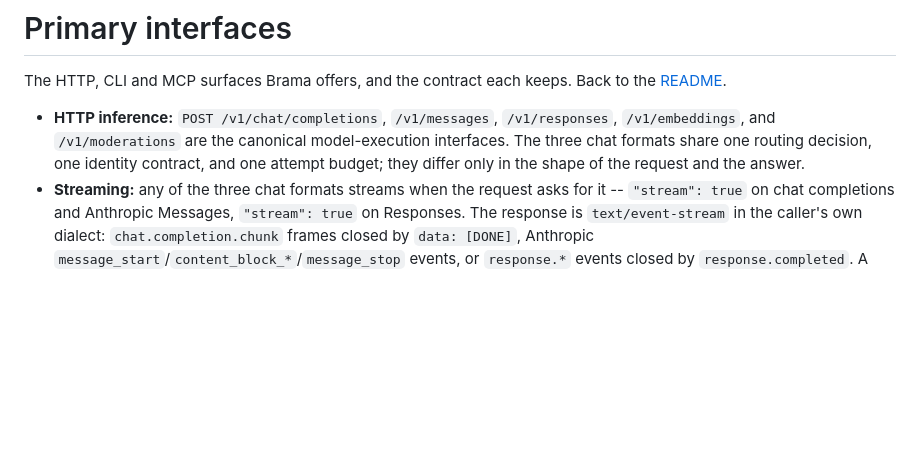
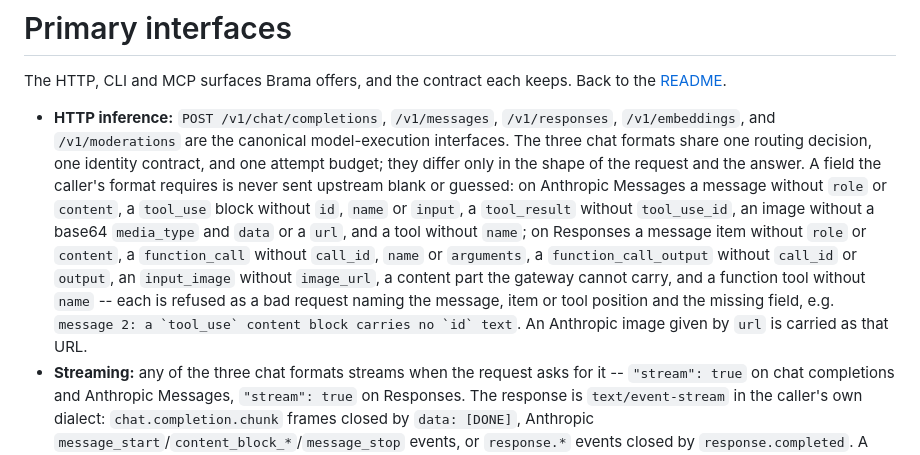
Before and after one commit to wisent-ai/brama, a Markdown page: docs/product/interfaces.md, the part around the change. GitHub-like rendering; blank space fills up the shorter version.

Commit message:
interfaces: the chat formats refuse a missing required field by position and name, and Anthropic url images are carried

```diff
--- a/docs/product/interfaces.md
+++ b/docs/product/interfaces.md
@@ -7,7 +7,18 @@ to the [README](../../README.md).
   `/v1/responses`, `/v1/embeddings`, and `/v1/moderations` are the canonical
   model-execution interfaces. The three chat formats share one routing
   decision, one identity contract, and one attempt budget; they differ only in
-  the shape of the request and the answer.
+  the shape of the request and the answer. A field the caller's format
+  requires is never sent upstream blank or guessed: on Anthropic Messages a
+  message without `role` or `content`, a `tool_use` block without `id`,
+  `name` or `input`, a `tool_result` without `tool_use_id`, an image without
+  a base64 `media_type` and `data` or a `url`, and a tool without `name`; on
+  Responses a message item without `role` or `content`, a `function_call`
+  without `call_id`, `name` or `arguments`, a `function_call_output` without
+  `call_id` or `output`, an `input_image` without `image_url`, a content part
+  the gateway cannot carry, and a function tool without `name` -- each is
+  refused as a bad request naming the message, item or tool position and the
+  missing field, e.g. ``message 2: a `tool_use` content block carries no `id`
+  text``. An Anthropic image given by `url` is carried as that URL.
 - **Streaming:** any of the three chat formats streams when the request asks
   for it -- `"stream": true` on chat completions and Anthropic Messages,
   `"stream": true` on Responses. The response is `text/event-stream` in the
```
